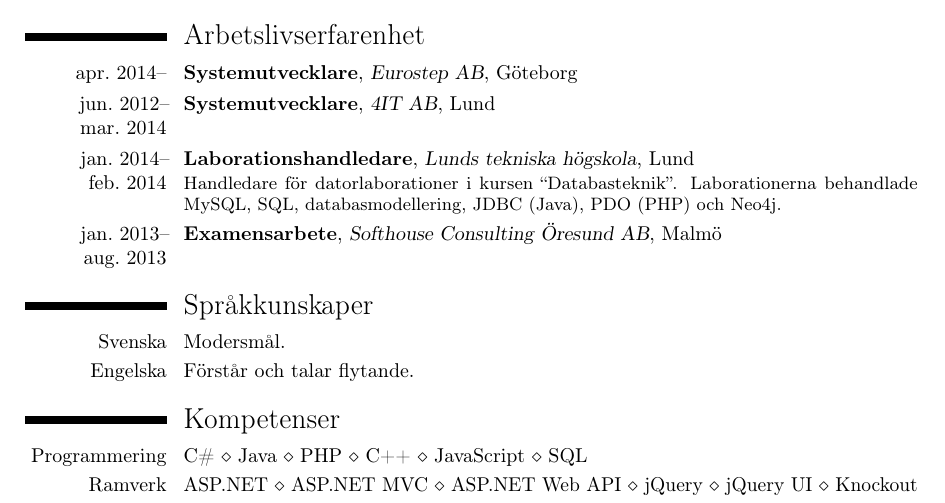
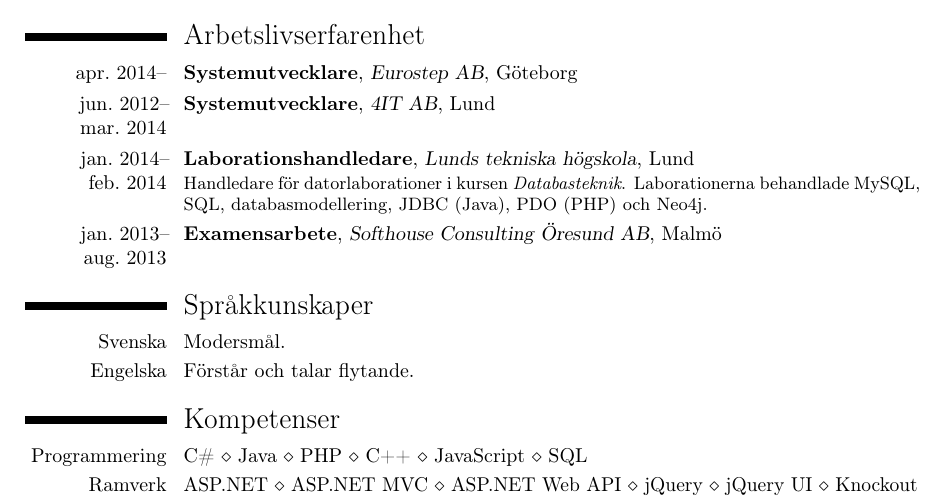
Before and after one commit to vikekh/cv, a LaTeX CV (cv.tex): part of page 1 of 2, cut so that both start at the same text. Compiled offline with pdfLaTeX.

Commit message:
Rephrased work experience

```diff
--- a/cv.tex
+++ b/cv.tex
@@ -24,7 +24,7 @@
 \cventry{apr.~2014--}{Systemutvecklare}{Eurostep AB}{Göteborg}{}{}
 \cventry{jun.~2012--mar.~2014}{Systemutvecklare}{4IT AB}{Lund}{}{}
 \cventry{jan.~2014--feb.~2014}{Laborationshandledare}{Lunds tekniska högskola}{Lund}{}{
-    Handledare för datorlaborationer i kursen ``Databasteknik''.
+    Handledare för datorlaborationer i kursen \emph{Databasteknik}.
     Laborationerna behandlade MySQL, SQL, databasmodellering, JDBC (Java), PDO (PHP) och Neo4j.
 }
 \cventry{jan.~2013--aug.~2013}{Examensarbete}{Softhouse Consulting Öresund AB}{Malmö}{}{}
```
